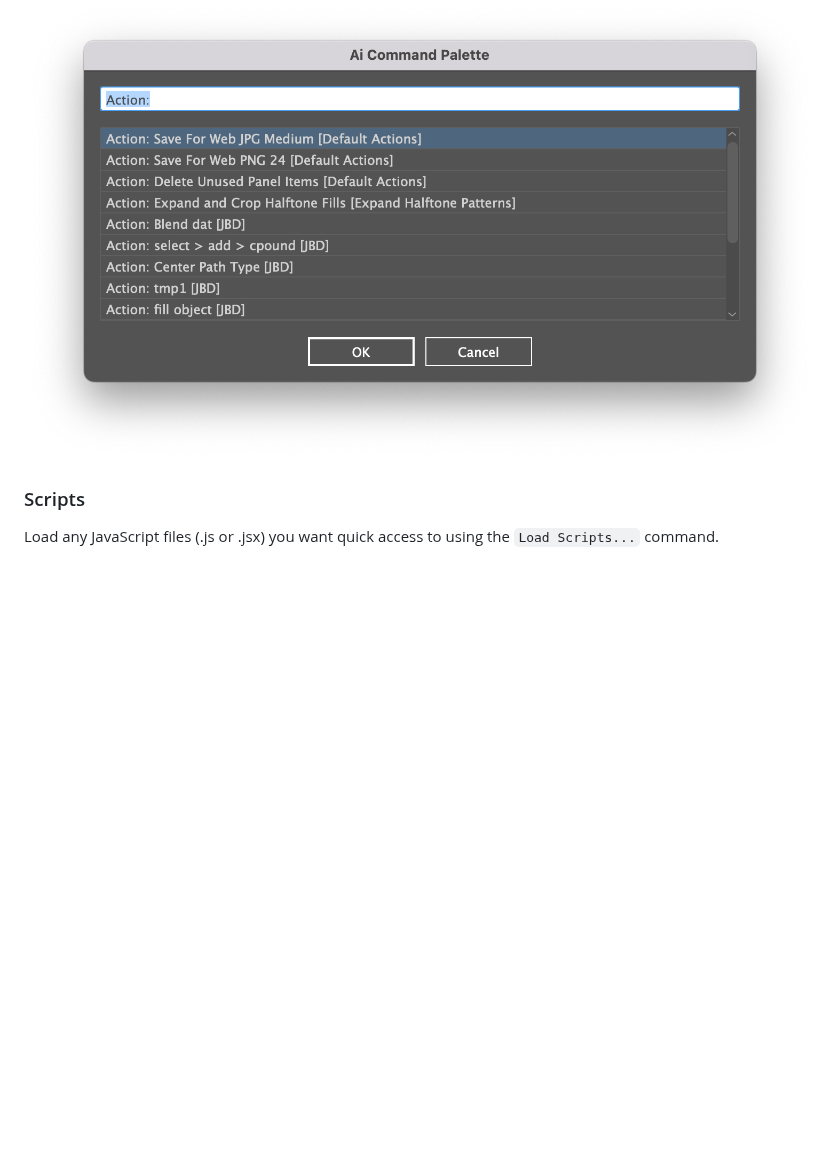
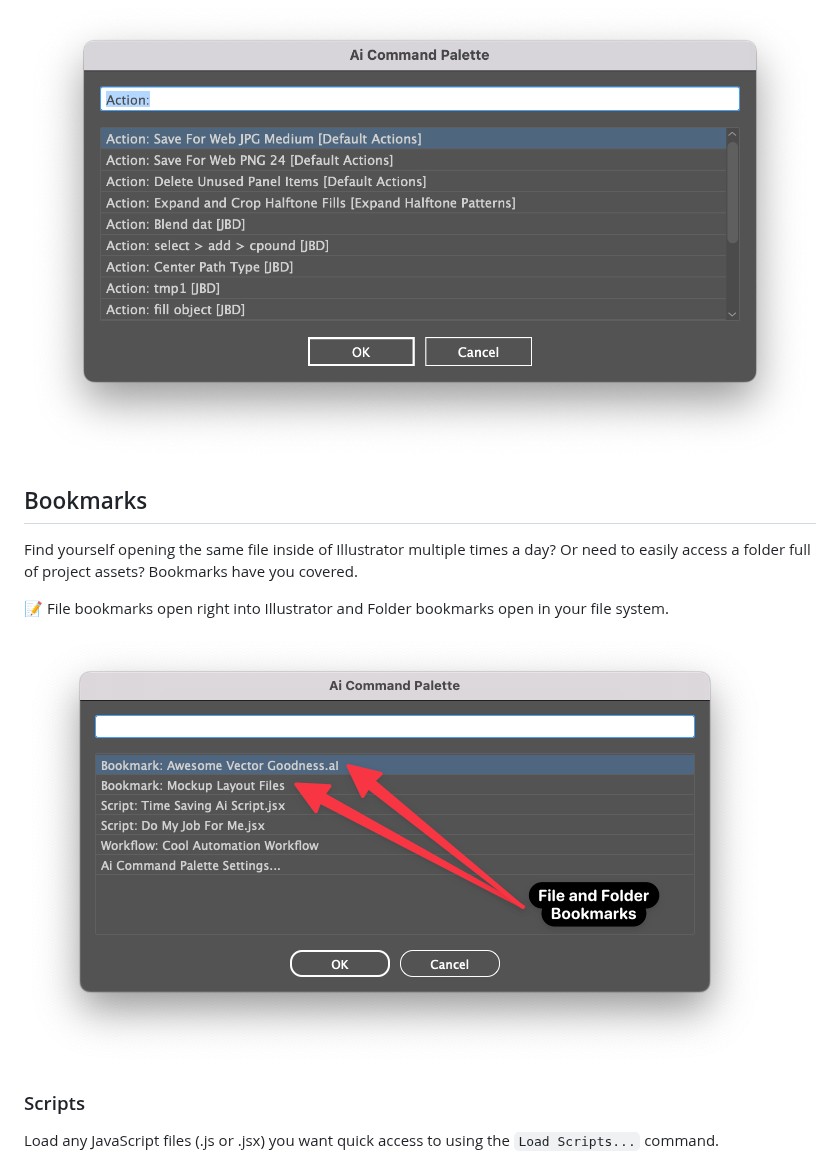
Before and after one commit to joshbduncan/AiCommandPalette, a Markdown page: README.md, the part around one of its changes. Rendered like a GitHub page; pictures changed too: images/bookmarks.png (added); blank space fills up the shorter version.

```diff
--- a/README.md
+++ b/README.md
@@ -34,6 +34,14 @@ Access all of your saved Actions using Ai Command Palette. Actions are listed "A
 
 !["Actions"](/images/actions.png)
 
+## Bookmarks
+
+Find yourself opening the same file inside of Illustrator multiple times a day? Or need to easily access a folder full of project assets? Bookmarks have you covered.
+
+📝 File bookmarks open right into Illustrator and Folder bookmarks open in your file system.
+
+!["Actions"](/images/bookmarks.png)
+
 ### Scripts
 
 Load any JavaScript files (.js or .jsx) you want quick access to using the `Load Scripts...` command.
```
Also changed, not shown: other parts of README.md (+23 -2 lines), CHANGLOG.md (+31 -1 lines), TODO.md (+1 -2 lines), images/document-report.png (added), images/go-to-functionality.png (added), images/menu-commands.png, images/palette.png, 5 other files.
